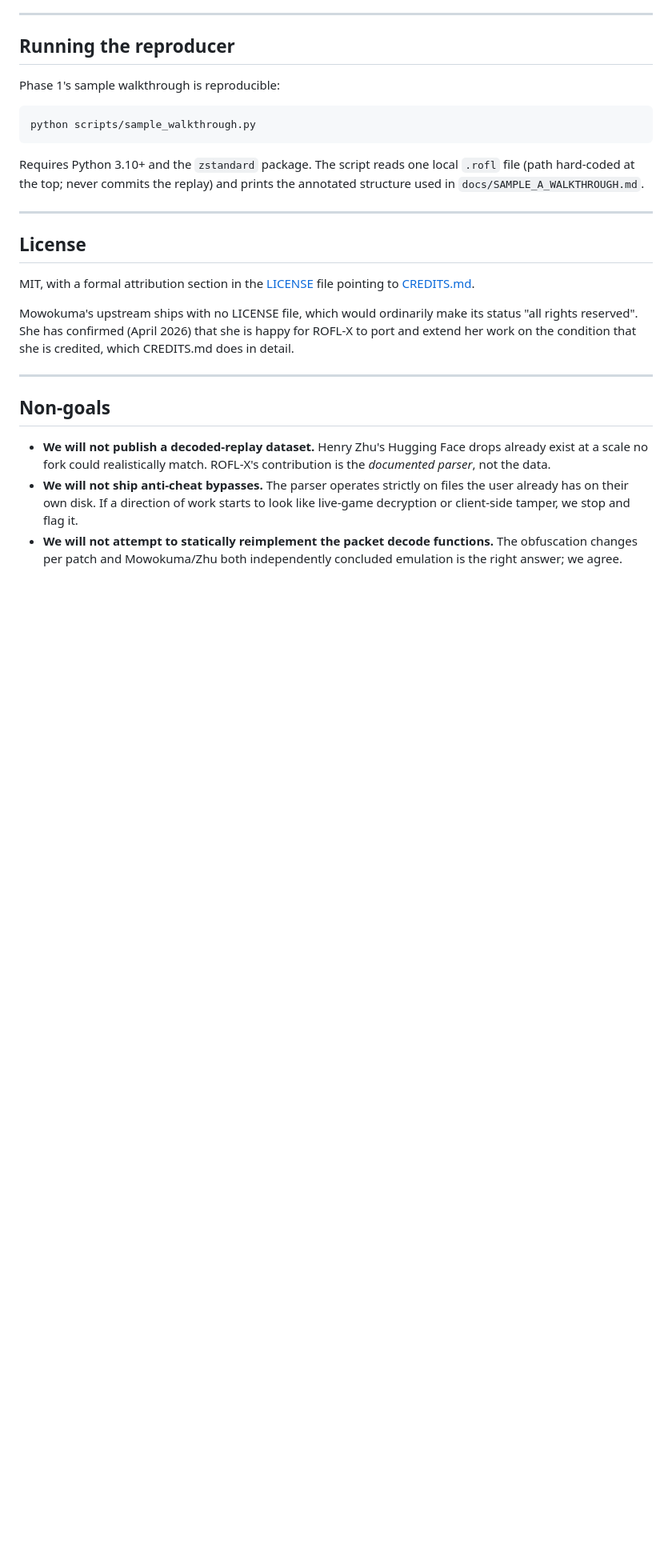
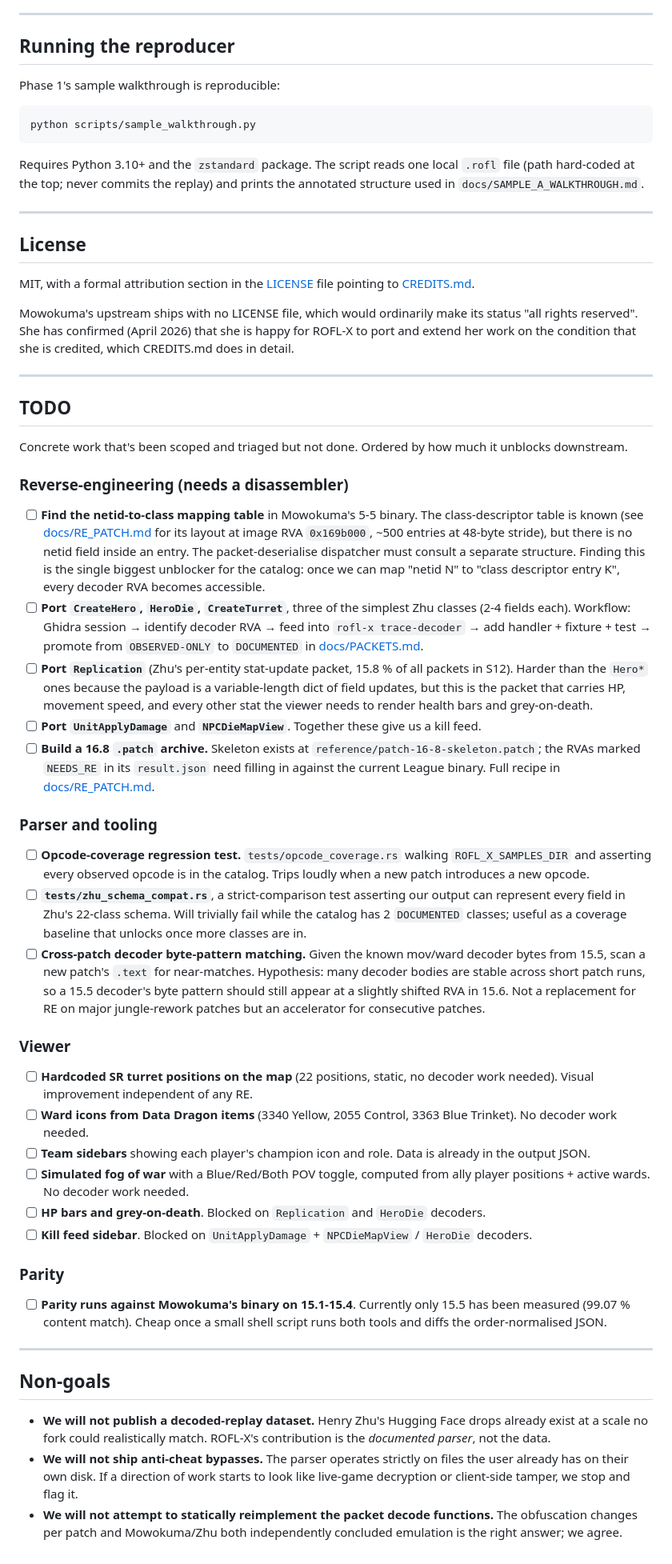
Before and after one commit to Toastaspiring/ROFL-X, a Markdown page: README.md, the part around the change. Shown at 80% size. Rendered like a GitHub page; blank space fills up the shorter version.

Commit message:
readme: TODO section with triaged open work
Captures what's been scoped and is ready for a contributor to pick
up. Organised by blocker: reverse-engineering items that need
disassembler time (netid-to-class mapping, decoder ports for
CreateHero / HeroDie / CreateTurret / Replication / UnitApplyDamage,
16.8 patch archive), parser/tooling items that don't
(opcode-coverage test, zhu-schema-compat test, cross-patch pattern
matching), viewer items by whether they need new decoders, and
parity runs on the remaining 15.x patches.

```diff
--- a/README.md
+++ b/README.md
@@ -156,6 +156,84 @@ credited, which CREDITS.md does in detail.
 
 ---
 
+## TODO
+
+Concrete work that's been scoped and triaged but not done. Ordered by
+how much it unblocks downstream.
+
+### Reverse-engineering (needs a disassembler)
+
+- [ ] **Find the netid-to-class mapping table** in Mowokuma's 5-5
+  binary. The class-descriptor table is known (see
+  [docs/RE_PATCH.md](docs/RE_PATCH.md) for its layout at image RVA
+  `0x169b000`, ~500 entries at 48-byte stride), but there is no netid
+  field inside an entry. The packet-deserialise dispatcher must
+  consult a separate structure. Finding this is the single biggest
+  unblocker for the catalog: once we can map "netid N" to "class
+  descriptor entry K", every decoder RVA becomes accessible.
+- [ ] **Port `CreateHero`, `HeroDie`, `CreateTurret`**, three of the
+  simplest Zhu classes (2-4 fields each). Workflow:
+  Ghidra session → identify decoder RVA → feed into
+  `rofl-x trace-decoder` → add handler + fixture + test →
+  promote from `OBSERVED-ONLY` to `DOCUMENTED` in
+  [docs/PACKETS.md](docs/PACKETS.md).
+- [ ] **Port `Replication`** (Zhu's per-entity stat-update packet,
+  15.8 % of all packets in S12). Harder than the `Hero*` ones because
+  the payload is a variable-length dict of field updates, but this is
+  the packet that carries HP, movement speed, and every other stat
+  the viewer needs to render health bars and grey-on-death.
+- [ ] **Port `UnitApplyDamage`** and **`NPCDieMapView`**. Together
+  these give us a kill feed.
+- [ ] **Build a 16.8 `.patch` archive.** Skeleton exists at
+  `reference/patch-16-8-skeleton.patch`; the RVAs marked `NEEDS_RE`
+  in its `result.json` need filling in against the current League
+  binary. Full recipe in [docs/RE_PATCH.md](docs/RE_PATCH.md).
+
+### Parser and tooling
+
+- [ ] **Opcode-coverage regression test.** `tests/opcode_coverage.rs`
+  walking `ROFL_X_SAMPLES_DIR` and asserting every observed opcode is
+  in the catalog. Trips loudly when a new patch introduces a new
+  opcode.
+- [ ] **`tests/zhu_schema_compat.rs`**, a strict-comparison test
+  asserting our output can represent every field in Zhu's 22-class
+  schema. Will trivially fail while the catalog has 2 `DOCUMENTED`
+  classes; useful as a coverage baseline that unlocks once more
+  classes are in.
+- [ ] **Cross-patch decoder byte-pattern matching.** Given the known
+  mov/ward decoder bytes from 15.5, scan a new patch's `.text` for
+  near-matches. Hypothesis: many decoder bodies are stable across
+  short patch runs, so a 15.5 decoder's byte pattern should still
+  appear at a slightly shifted RVA in 15.6. Not a replacement for RE
+  on major jungle-rework patches but an accelerator for consecutive
+  patches.
+
+### Viewer
+
+- [ ] **Hardcoded SR turret positions on the map** (22 positions,
+  static, no decoder work needed). Visual improvement independent of
+  any RE.
+- [ ] **Ward icons from Data Dragon items** (3340 Yellow, 2055
+  Control, 3363 Blue Trinket). No decoder work needed.
+- [ ] **Team sidebars** showing each player's champion icon and role.
+  Data is already in the output JSON.
+- [ ] **Simulated fog of war** with a Blue/Red/Both POV toggle,
+  computed from ally player positions + active wards. No decoder
+  work needed.
+- [ ] **HP bars and grey-on-death**. Blocked on `Replication` and
+  `HeroDie` decoders.
+- [ ] **Kill feed sidebar**. Blocked on `UnitApplyDamage` +
+  `NPCDieMapView` / `HeroDie` decoders.
+
+### Parity
+
+- [ ] **Parity runs against Mowokuma's binary on 15.1-15.4**.
+  Currently only 15.5 has been measured (99.07 % content match).
+  Cheap once a small shell script runs both tools and diffs the
+  order-normalised JSON.
+
+---
+
 ## Non-goals
 
 - **We will not publish a decoded-replay dataset.** Henry Zhu's Hugging Face
```
